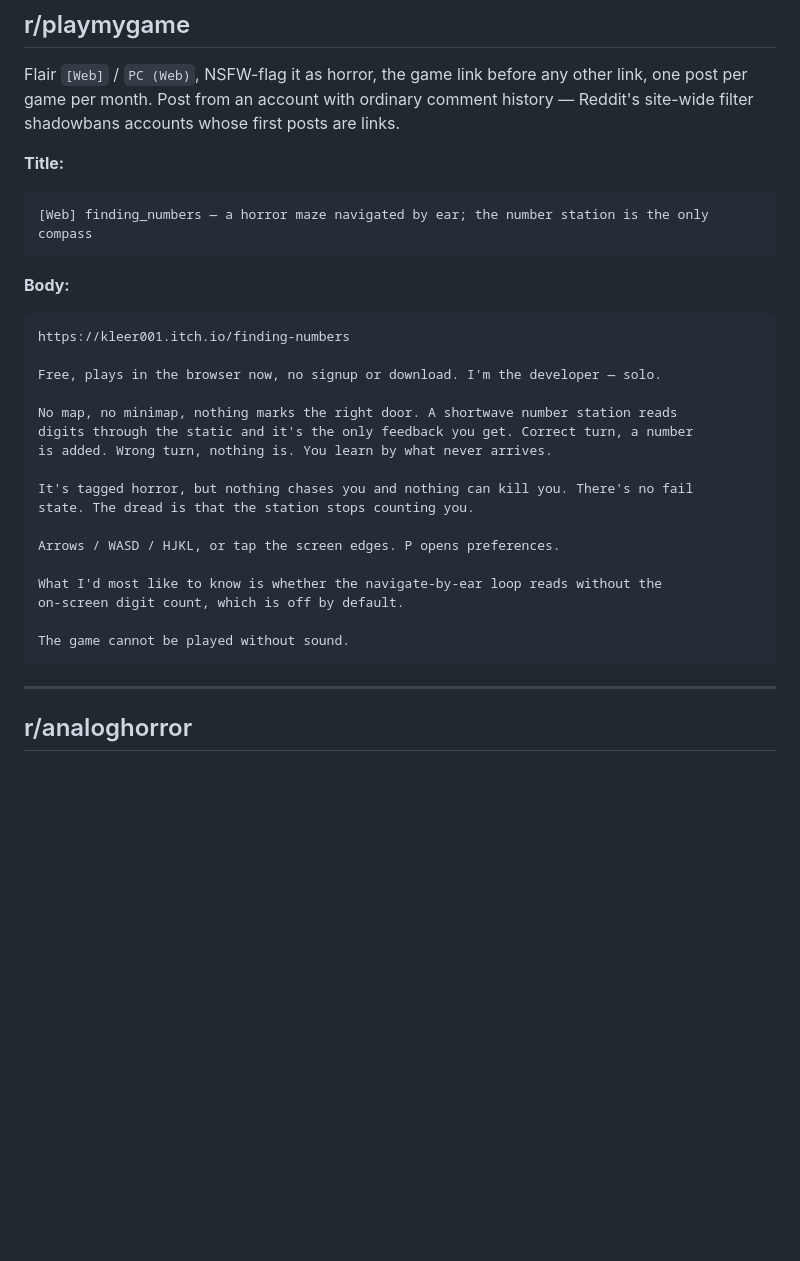
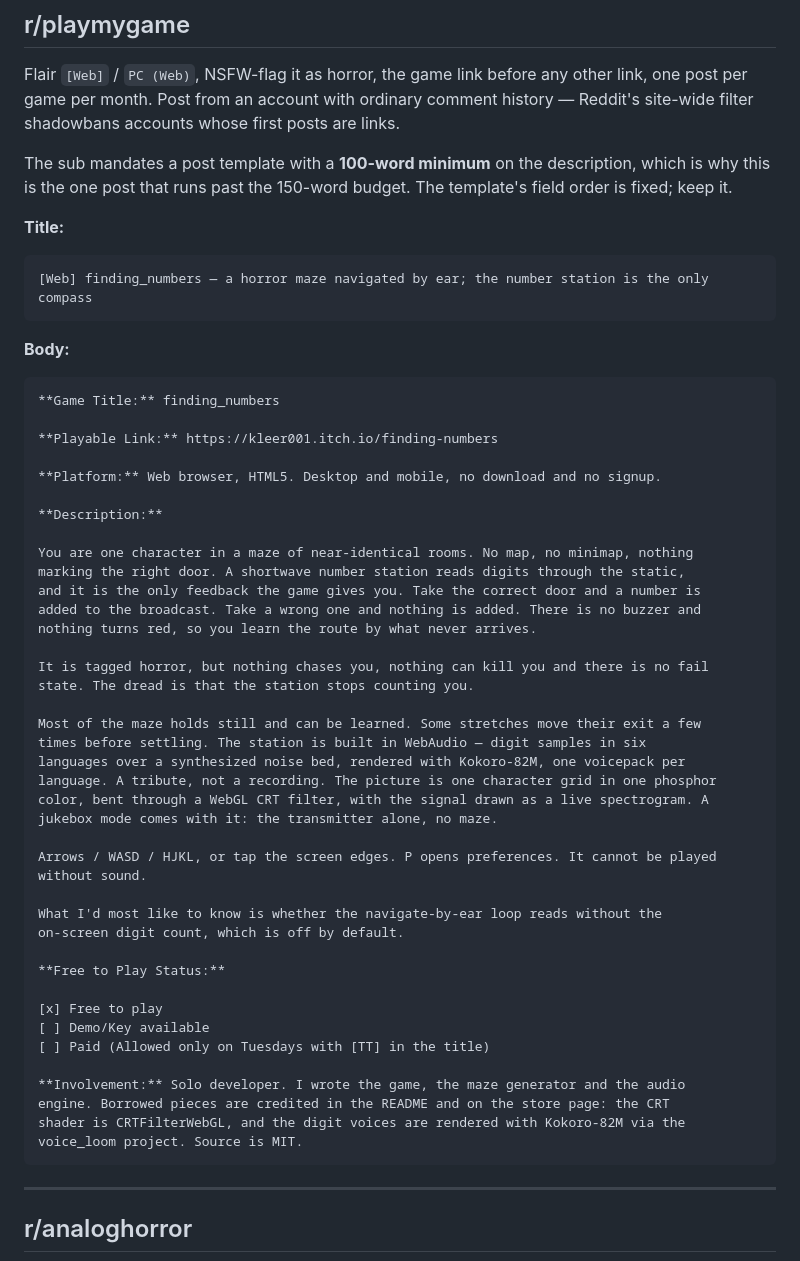
Before and after one commit to kleer001/finding_numbers, a Markdown page: OUTREACH-COPY.md, the part around the change. GitHub-like rendering; blank space fills up the shorter version.

Commit message:
docs(outreach): fit the r/playmygame post to the sub's template
The sub mandates a field template with a 100-word description minimum, so
this post runs past the 150-word budget by rule. Every added claim comes
from the claim floor; attribution matches the README.

````diff
--- a/OUTREACH-COPY.md
+++ b/OUTREACH-COPY.md
@@ -133,6 +133,10 @@ Flair `[Web]` / `PC (Web)`, NSFW-flag it as horror, the game link before any oth
 link, one post per game per month. Post from an account with ordinary comment history —
 Reddit's site-wide filter shadowbans accounts whose first posts are links.
 
+The sub mandates a post template with a **100-word minimum** on the description, which
+is why this is the one post that runs past the 150-word budget. The template's field
+order is fixed; keep it.
+
 **Title:**
 
 ```
@@ -142,23 +146,46 @@ Reddit's site-wide filter shadowbans accounts whose first posts are links.
 **Body:**
 
 ```
-https://kleer001.itch.io/finding-numbers
+**Game Title:** finding_numbers
 
-Free, plays in the browser now, no signup or download. I'm the developer — solo.
+**Playable Link:** https://kleer001.itch.io/finding-numbers
 
-No map, no minimap, nothing marks the right door. A shortwave number station reads
-digits through the static and it's the only feedback you get. Correct turn, a number
-is added. Wrong turn, nothing is. You learn by what never arrives.
+**Platform:** Web browser, HTML5. Desktop and mobile, no download and no signup.
 
-It's tagged horror, but nothing chases you and nothing can kill you. There's no fail
+**Description:**
+
+You are one character in a maze of near-identical rooms. No map, no minimap, nothing
+marking the right door. A shortwave number station reads digits through the static,
+and it is the only feedback the game gives you. Take the correct door and a number is
+added to the broadcast. Take a wrong one and nothing is added. There is no buzzer and
+nothing turns red, so you learn the route by what never arrives.
+
+It is tagged horror, but nothing chases you, nothing can kill you and there is no fail
 state. The dread is that the station stops counting you.
 
-Arrows / WASD / HJKL, or tap the screen edges. P opens preferences.
+Most of the maze holds still and can be learned. Some stretches move their exit a few
+times before settling. The station is built in WebAudio — digit samples in six
+languages over a synthesized noise bed, rendered with Kokoro-82M, one voicepack per
+language. A tribute, not a recording. The picture is one character grid in one phosphor
+color, bent through a WebGL CRT filter, with the signal drawn as a live spectrogram. A
+jukebox mode comes with it: the transmitter alone, no maze.
+
+Arrows / WASD / HJKL, or tap the screen edges. P opens preferences. It cannot be played
+without sound.
 
 What I'd most like to know is whether the navigate-by-ear loop reads without the
 on-screen digit count, which is off by default.
 
-The game cannot be played without sound.
+**Free to Play Status:**
+
+[x] Free to play
+[ ] Demo/Key available
+[ ] Paid (Allowed only on Tuesdays with [TT] in the title)
+
+**Involvement:** Solo developer. I wrote the game, the maze generator and the audio
+engine. Borrowed pieces are credited in the README and on the store page: the CRT
+shader is CRTFilterWebGL, and the digit voices are rendered with Kokoro-82M via the
+voice_loom project. Source is MIT.
 ```
 
 ---
````
